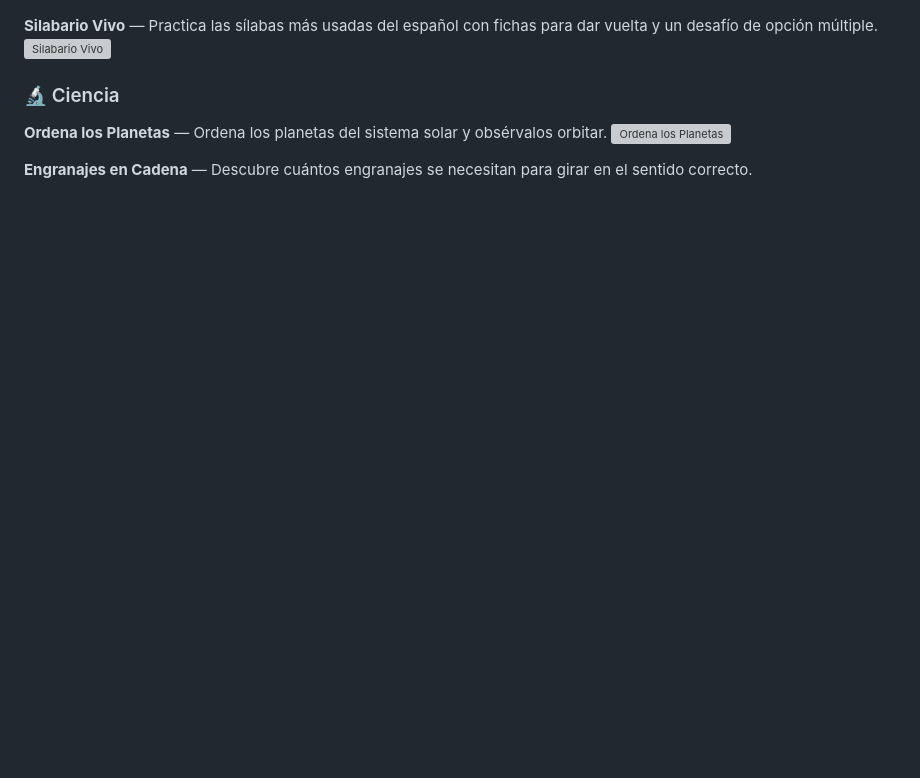
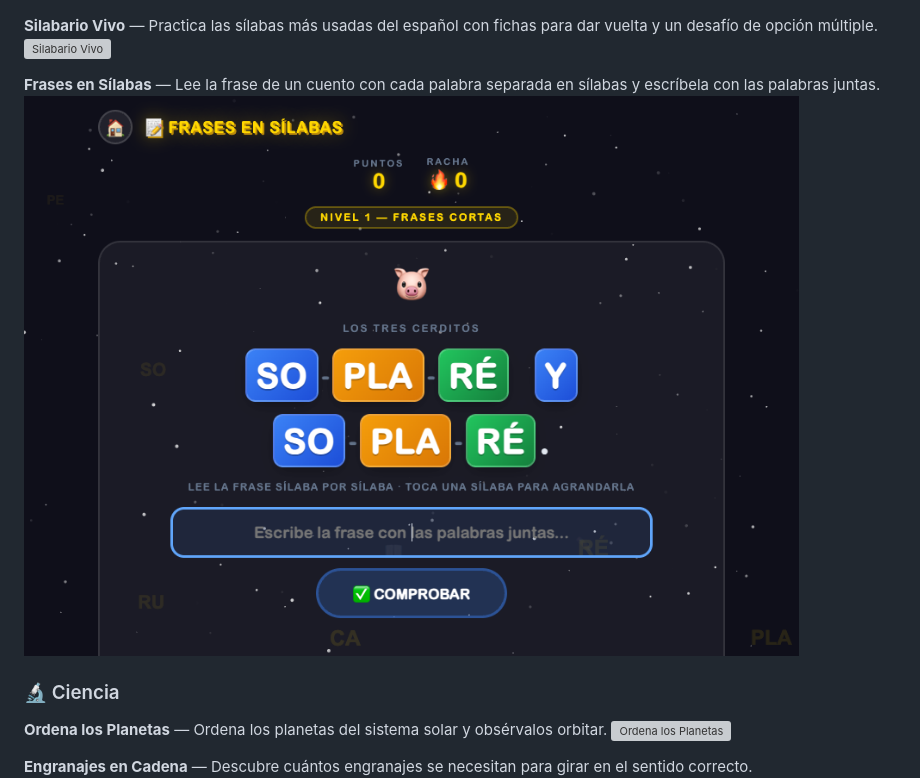
Before and after one commit to fanaur/educatives_primary_school_games, a Markdown page: README.md, the part around the change. GitHub-like rendering; pictures changed too: public/screenshots/letters-frases-silabas.png (added); blank space fills up the shorter version; grey boxes are pictures that could not be loaded.

Commit message:
Agrega juego Frases en Sílabas a la categoría Letras (#9)
Variante de Dictado de Cuentos para practicar la lectura: la frase del
cuento se muestra con cada palabra separada en sílabas (SO-PLA-RÉ); al
tocar una sílaba se agranda, y hay que escribir la frase con las palabras
juntas. Al responder, las sílabas de cada palabra se unen. Tres niveles
(frases cortas, medianas y largas).

Co-authored-by: Claude Opus 5.5 <noreply@anthropic.com>

```diff
--- a/README.md
+++ b/README.md
@@ -107,6 +107,9 @@ Esto levanta el servidor en `http://localhost:3000` igual que corriéndolo nativ
 **Silabario Vivo** — Practica las sílabas más usadas del español con fichas para dar vuelta y un desafío de opción múltiple.
 ![Silabario Vivo](public/screenshots/letters-silabario.png)
 
+**Frases en Sílabas** — Lee la frase de un cuento con cada palabra separada en sílabas y escríbela con las palabras juntas.
+![Frases en Sílabas](public/screenshots/letters-frases-silabas.png)
+
 ### 🔬 Ciencia
 
 **Ordena los Planetas** — Ordena los planetas del sistema solar y obsérvalos orbitar.
```
Also changed, not shown: 2 other files.
